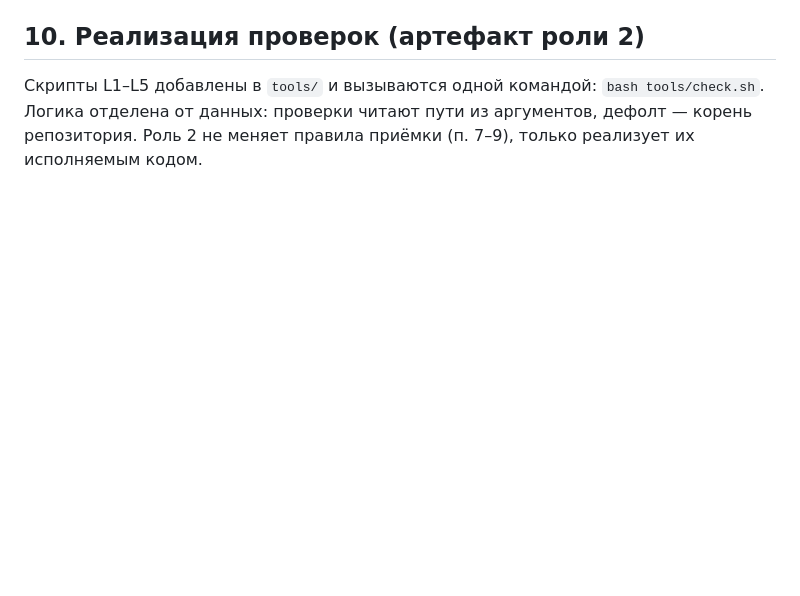
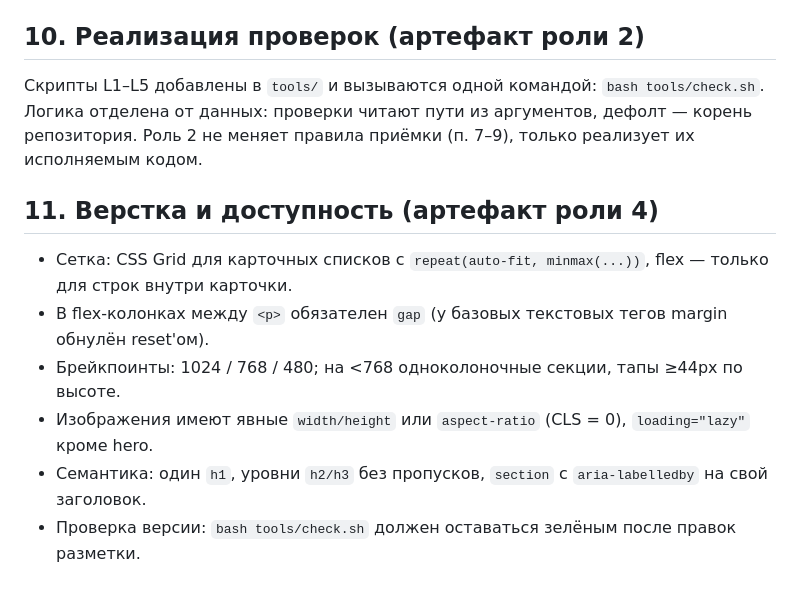
Before and after one commit to hale040/discord_prifiler, a Markdown page: AGENT_RULES.md, the part around the change. GitHub-like rendering; blank space fills up the shorter version.

Commit message:
[Верстальщик] 4→5: регламент сеток/брейкпоинтов/CLS/семантики; сверка с фактическими @media в styles.css

```diff
--- a/AGENT_RULES.md
+++ b/AGENT_RULES.md
@@ -87,3 +87,13 @@
 Скрипты L1–L5 добавлены в `tools/` и вызываются одной командой: `bash tools/check.sh`.
 Логика отделена от данных: проверки читают пути из аргументов, дефолт — корень репозитория.
 Роль 2 не меняет правила приёмки (п. 7–9), только реализует их исполняемым кодом.
+
+
+## 11. Верстка и доступность (артефакт роли 4)
+
+- Сетка: CSS Grid для карточных списков с `repeat(auto-fit, minmax(...))`, flex — только для строк внутри карточки.
+- В flex-колонках между `<p>` обязателен `gap` (у базовых текстовых тегов margin обнулён reset'ом).
+- Брейкпоинты: 1024 / 768 / 480; на <768 одноколоночные секции, тапы ≥44px по высоте.
+- Изображения имеют явные `width/height` или `aspect-ratio` (CLS = 0), `loading="lazy"` кроме hero.
+- Семантика: один `h1`, уровни `h2/h3` без пропусков, `section` с `aria-labelledby` на свой заголовок.
+- Проверка версии: `bash tools/check.sh` должен оставаться зелёным после правок разметки.
```
